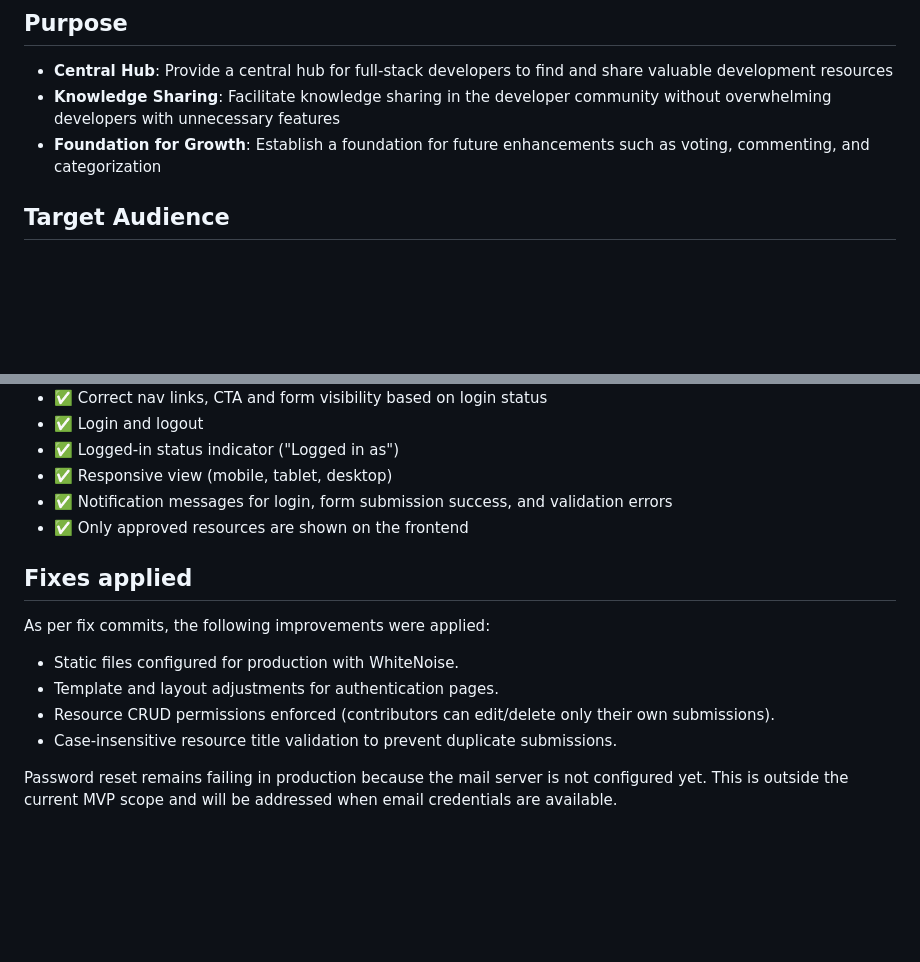
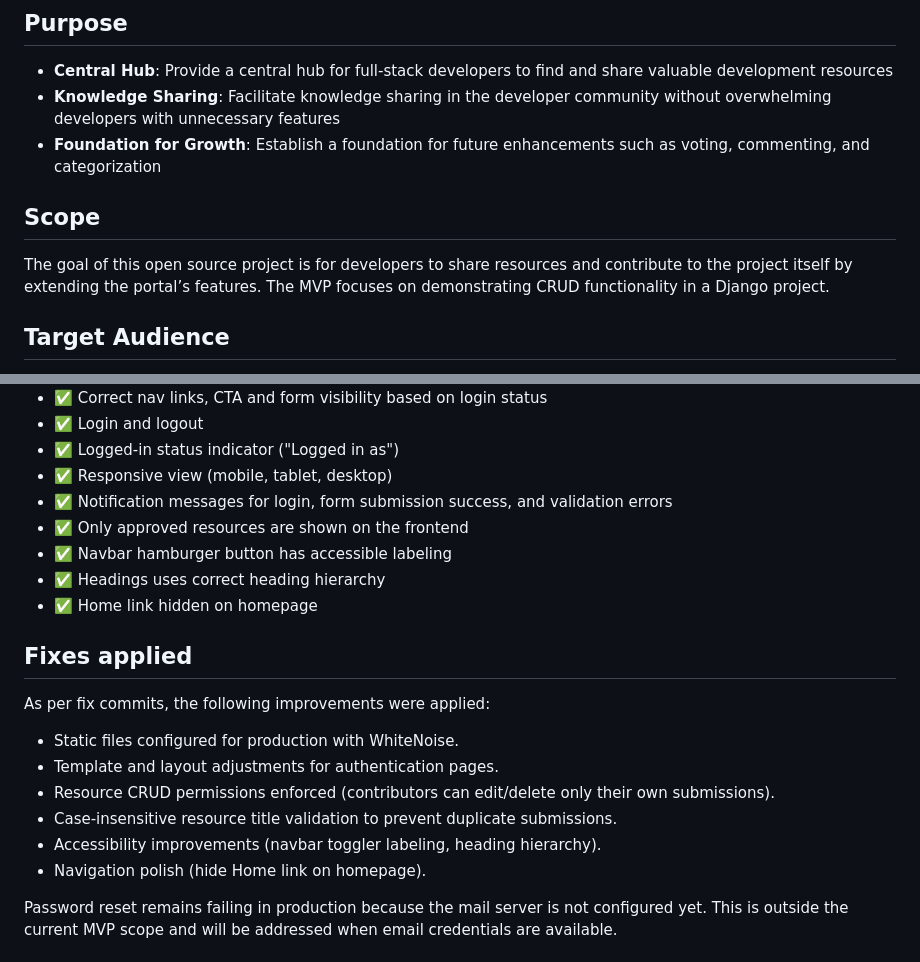
Before and after one commit to niraj-sachania/full-stack-resources, a Markdown page: README.md, 2 parts joined by grey strips. Drawn GitHub-style; blank space fills up the shorter version.

```diff
--- a/README.md
+++ b/README.md
@@ -13,6 +13,10 @@ Full Stack Resources is a platform designed to help developers share links with
 - **Central Hub**: Provide a central hub for full-stack developers to find and share valuable development resources
 - **Knowledge Sharing**: Facilitate knowledge sharing in the developer community without overwhelming developers with unnecessary features
 - **Foundation for Growth**: Establish a foundation for future enhancements such as voting, commenting, and categorization
+
+## Scope
+
+The goal of this open source project is for developers to share resources and contribute to the project itself by extending the portal’s features. The MVP focuses on demonstrating CRUD functionality in a Django project.
 
 ## Target Audience
 
@@ -40,6 +44,9 @@ Full Stack Resources is a platform designed to help developers share links with
 - ✅ Responsive view (mobile, tablet, desktop)
 - ✅ Notification messages for login, form submission success, and validation errors
 - ✅ Only approved resources are shown on the frontend
+- ✅ Navbar hamburger button has accessible labeling
+- ✅ Headings uses correct heading hierarchy
+- ✅ Home link hidden on homepage
 
 ## Fixes applied
 
@@ -49,6 +56,8 @@ As per fix commits, the following improvements were applied:
 - Template and layout adjustments for authentication pages.
 - Resource CRUD permissions enforced (contributors can edit/delete only their own submissions).
 - Case-insensitive resource title validation to prevent duplicate submissions.
+- Accessibility improvements (navbar toggler labeling, heading hierarchy).
+- Navigation polish (hide Home link on homepage).
 
 Password reset remains failing in production because the mail server is not configured yet. This is outside the current MVP scope and will be addressed when email credentials are available.
 
```
Also changed, not shown: other parts of README.md (+12 -0 lines), docs/MVP - logged in.png (added), docs/MVP - logged out.png (added), docs/Test - WCAG accessibility.png (added).
